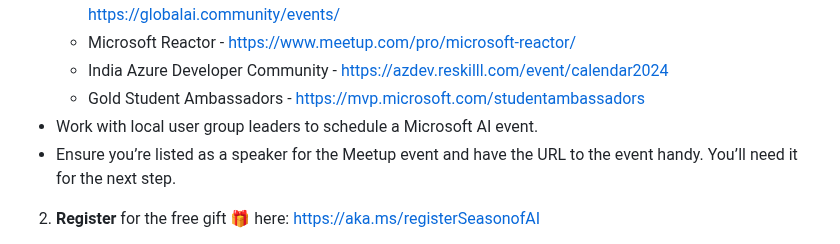
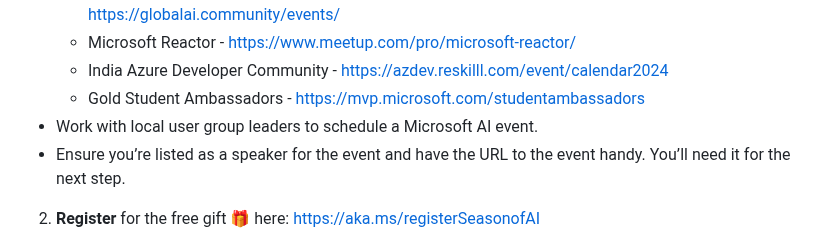
Before and after one commit to microsoft/community-content, a Markdown page: README.md, the part around the change. GitHub-like rendering.

```diff
--- a/README.md
+++ b/README.md
@@ -29,7 +29,7 @@ The first 250 speakers who secure a speaking slot in one of the Meetup Pro Netwo
     - India Azure Developer Community - https://azdev.reskilll.com/event/calendar2024
     - Gold Student Ambassadors - https://mvp.microsoft.com/studentambassadors
 -	Work with local user group leaders to schedule a Microsoft AI event.
--	Ensure you’re listed as a speaker for the Meetup event and have the URL to the event handy. You’ll need it for the next step.
+-	Ensure you’re listed as a speaker for the event and have the URL to the event handy. You’ll need it for the next step.
 2.	**Register** for the free gift 🎁 here: https://aka.ms/registerSeasonofAI
 -	The free gift offer ends on June 30th at 9 am Pacific Daylight Time (GMT-8), or while supplies last (whichever comes first).
 -	We’ll notify you within 2-4 business days regarding your eligibility.
```
